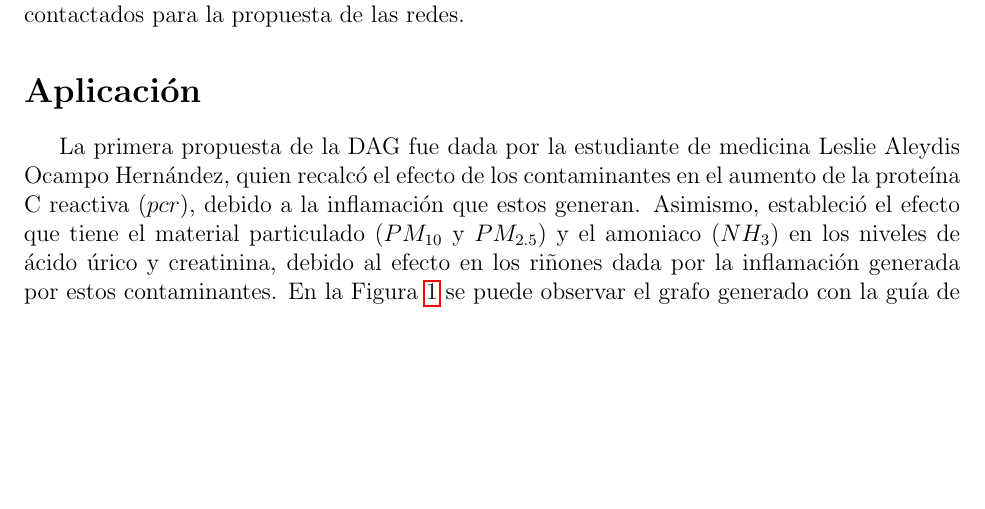
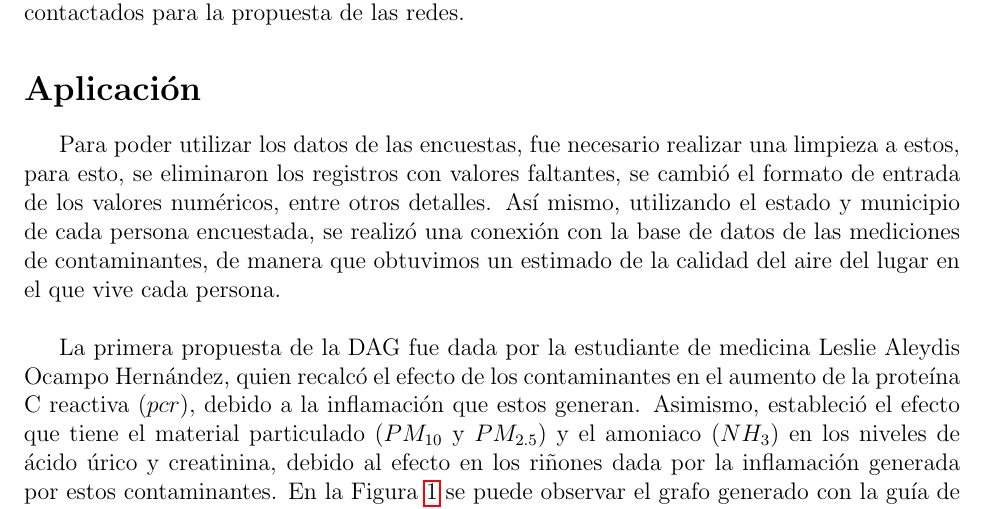
Before and after one commit to rominanafu/gaussian-bayesian-networks, a LaTeX document (Artículo/main.tex): part of page 6 of 9, cut so that both start at the same text, the shorter picture padded with empty space. Compiled offline with pdfLaTeX.

Commit message:
[UPDATE] Párrafo explicando preprocesamiento de los datos

```diff
--- a/Artículo/main.tex
+++ b/Artículo/main.tex
@@ -93,6 +93,9 @@ Después de seleccionar un modelo óptimo en base al puntaje BIC, se formarán 3
 
 \section*{Aplicación}
 
+Para poder utilizar los datos de las encuestas, fue necesario realizar una limpieza a estos, para esto, se eliminaron los registros con valores faltantes, se cambió el formato de entrada de los valores numéricos, entre otros detalles. Así mismo, utilizando el estado y municipio de cada persona encuestada, se realizó una conexión con la base de datos de las mediciones de contaminantes, de manera que obtuvimos un estimado de la calidad del aire del lugar en el que vive cada persona.
+\\
+
 La primera propuesta de la DAG fue dada por la estudiante de medicina Leslie Aleydis Ocampo Hernández, quien recalcó el efecto de los contaminantes en el aumento de la proteína C reactiva ($pcr$), debido a la inflamación que estos generan. Asimismo, estableció el efecto que tiene el material particulado ($PM_{10}$ y $PM_{2.5}$) y el amoniaco ($NH_3$) en los niveles de ácido úrico y creatinina, debido al efecto en los riñones dada por la inflamación generada por estos contaminantes. En la Figura \ref{fig:dag1} se puede observar el grafo generado con la guía de la Dra. Ocampo.
 
 \begin{figure}[H]
```
